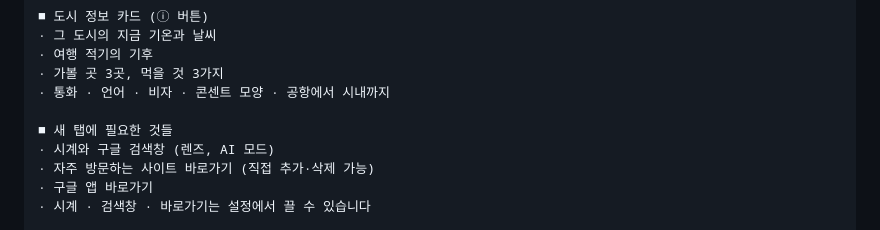
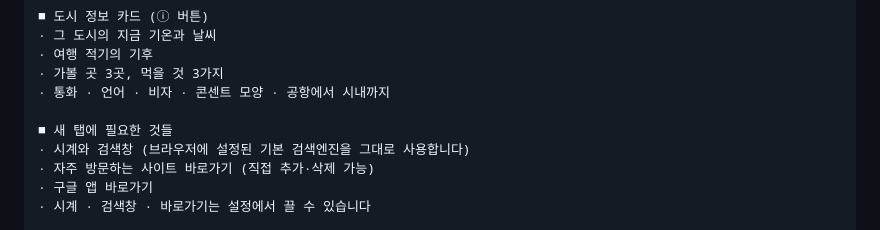
Before and after one commit to jinsupsome/somenow, a Markdown page: docs/store-listing.md, the part around the change. Rendered like a GitHub page.

Commit message:
docs: 스토어 설명문 검색창 표현 수정

```diff
--- a/docs/store-listing.md
+++ b/docs/store-listing.md
@@ -36,7 +36,7 @@ Somenow는 새 탭을 열 때마다 그 도시를 한 곳씩 꺼내 보여줍니
 · 통화 · 언어 · 비자 · 콘센트 모양 · 공항에서 시내까지
 
 ■ 새 탭에 필요한 것들
-· 시계와 구글 검색창 (렌즈, AI 모드)
+· 시계와 검색창 (브라우저에 설정된 기본 검색엔진을 그대로 사용합니다)
 · 자주 방문하는 사이트 바로가기 (직접 추가·삭제 가능)
 · 구글 앱 바로가기
 · 시계 · 검색창 · 바로가기는 설정에서 끌 수 있습니다
```
